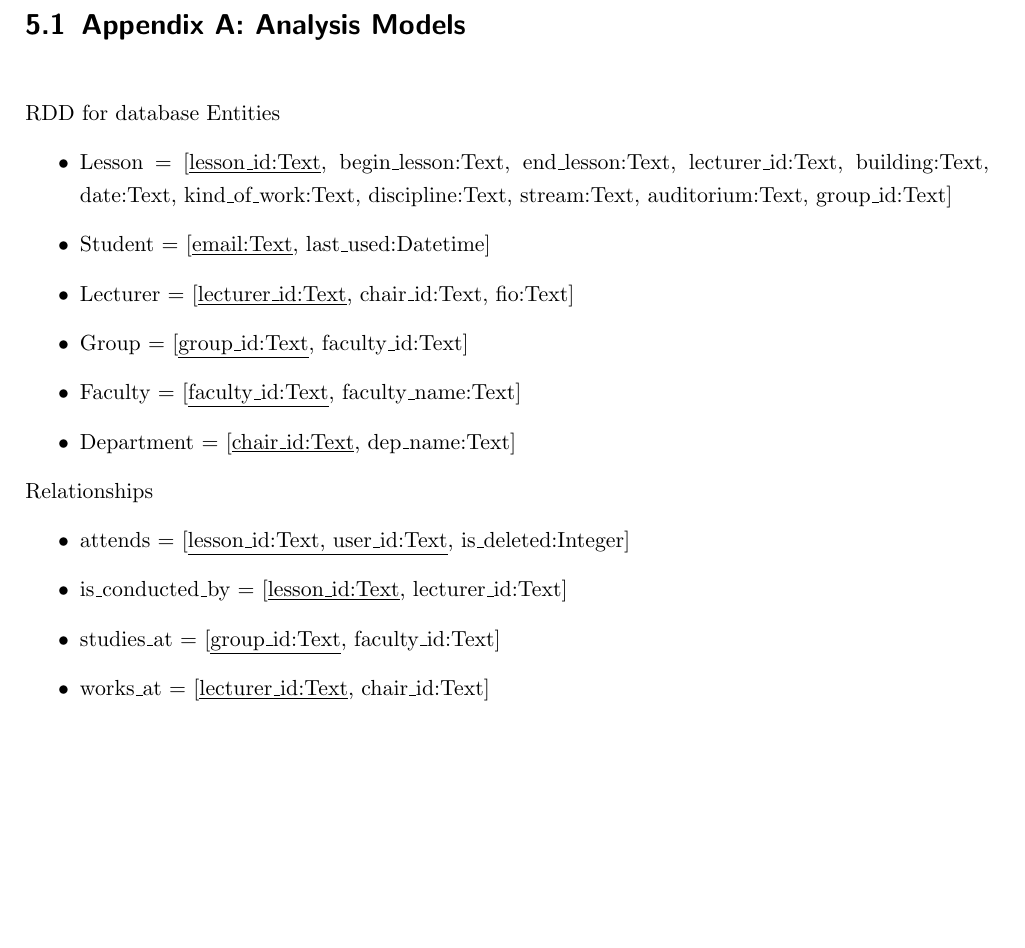
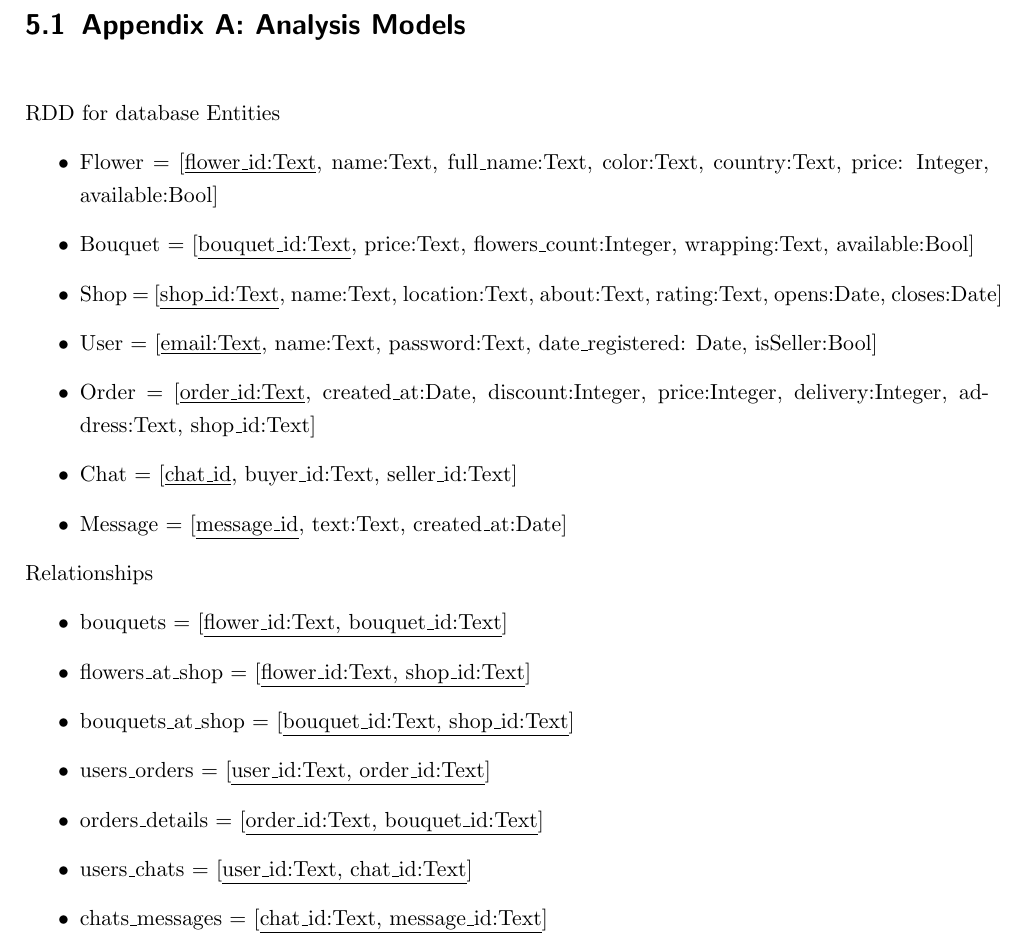
Before and after one commit to phansier/FlUber, a LaTeX document (SRS/SRS.tex): part of page 15 of 15, cut so that both start at the same text, the shorter picture padded with empty space. Compiled offline with pdfLaTeX.

Commit message:
Update Chapter 5

```diff
--- a/SRS/SRS.tex
+++ b/SRS/SRS.tex
@@ -404,20 +404,32 @@ The requirements were divided into two releases based on complexity/necessity. F
 RDD for database
 Entities
 \begin{itemize}
-\item Lesson = {[\underline{lesson_id:Text}, begin_lesson:Text, end_lesson:Text, lecturer_id:Text, building:Text, date:Text, kind_of_work:Text, discipline:Text, stream:Text, auditorium:Text, group_id:Text]}
-\item Student = {[\underline{email:Text}, last_used:Datetime]}
-\item Lecturer = {[\underline{lecturer_id:Text}, chair_id:Text, fio:Text]}
-\item Group = {[\underline{group_id:Text}, faculty_id:Text]}
-\item Faculty = {[\underline{faculty_id:Text}, faculty_name:Text]}
-\item Department = {[\underline{chair_id:Text}, dep_name:Text]}
+\item Flower = {[\underline{flower_id:Text}, name:Text, full_name:Text, color:Text, country:Text, price: Integer, available:Bool]}
+\item Bouquet = {[\underline{bouquet_id:Text}, price:Text, flowers_count:Integer, wrapping:Text, available:Bool]}
+\item Shop = {[\underline{shop_id:Text}, name:Text, location:Text, about:Text, rating:Text, opens:Date, closes:Date]}
+\item User = {[\underline{email:Text}, name:Text, password:Text, date_registered: Date, isSeller:Bool]}
+\item Order = {[\underline{order_id:Text}, created_at:Date, discount:Integer, price:Integer, delivery:Integer, address:Text, shop_id:Text]}
+\item Chat = {[\underline{chat_id}, buyer_id:Text, seller_id:Text]}
+\item Message = {[\underline{message_id}, text:Text, created_at:Date]}
 \end{itemize}
 
 Relationships
 \begin{itemize}
-\item attends = {[\underline{lesson_id:Text, user_id:Text}, is_deleted:Integer]}
-\item is_conducted_by = {[\underline{lesson_id:Text}, lecturer_id:Text]}
-\item studies_at = {[\underline{group_id:Text}, faculty_id:Text]}
-\item works_at = {[\underline{lecturer_id:Text}, chair_id:Text]}
+
+\item bouquets = {[\underline{flower_id:Text, bouquet_id:Text}]}
+
+\item flowers_at_shop = {[\underline{flower_id:Text, shop_id:Text}]}
+
+\item bouquets_at_shop = {[\underline{bouquet_id:Text, shop_id:Text}]}
+
+\item users_orders = {[\underline{user_id:Text, order_id:Text}]}
+
+\item orders_details = {[\underline{order_id:Text, bouquet_id:Text}]}
+
+\item users_chats = {[\underline{user_id:Text, chat_id:Text}]}
+
+\item chats_messages = {[\underline{chat_id:Text, message_id:Text}]}
+
 \end{itemize}
 
 \end{document}
```
Also changed, not shown: SRS/SRS.pdf.
